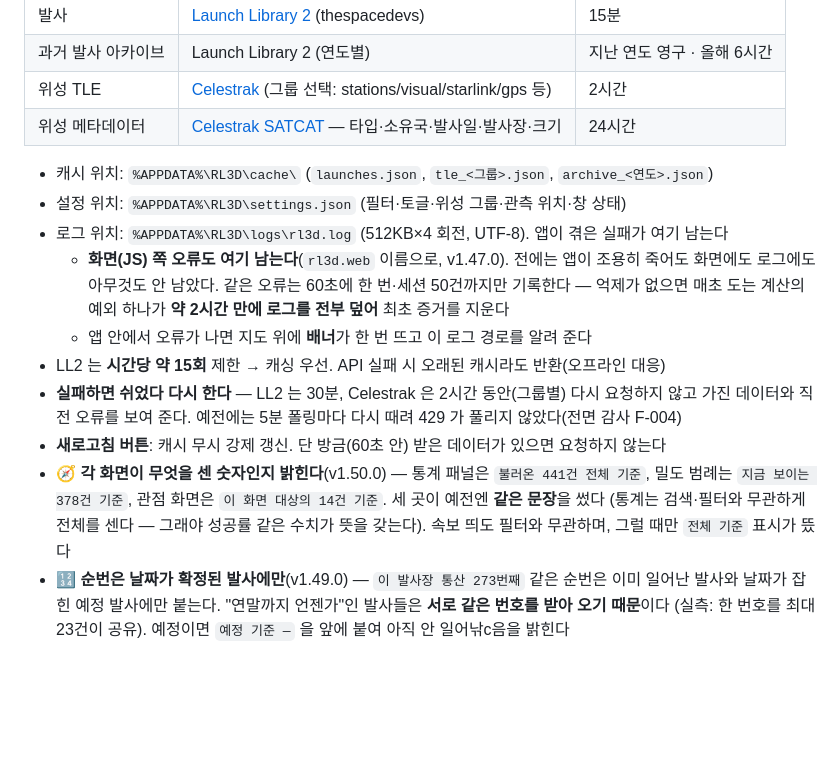
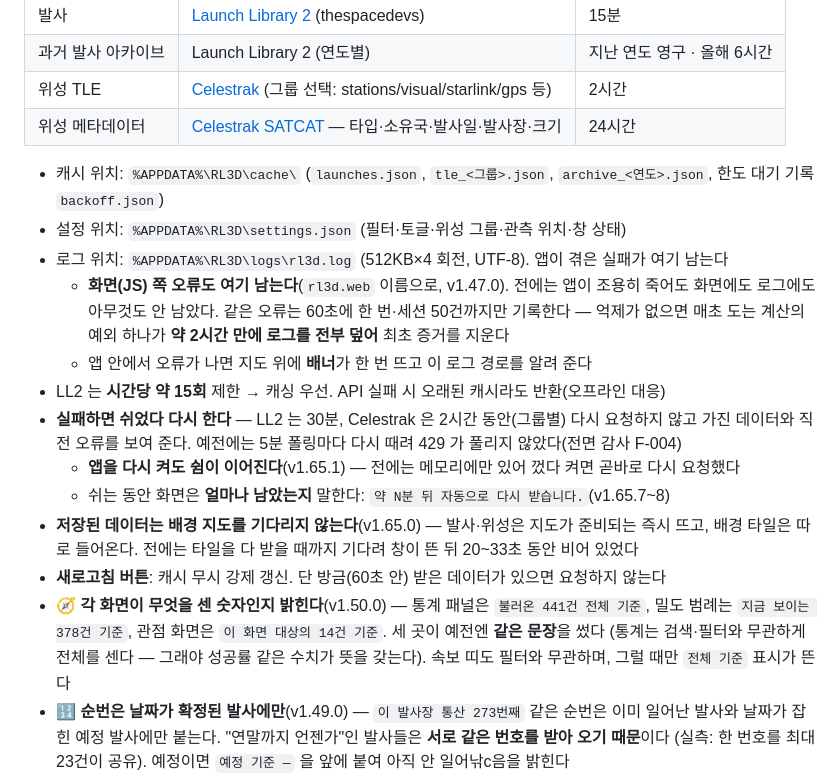
Before and after one commit to yim2412/RL3D, a Markdown page: README.md, the part around the change. Drawn GitHub-style; blank space fills up the shorter version.

Commit message:
README 에 오늘 바뀐 동작 셋과 backoff.json 을 적는다 · 오탈자 둘
한도 대기가 재시작을 넘는 것(v1.65.1) · 남은 시간 안내(v1.65.7~8) · 저장된 데이터가
배경 타일을 안 기다리는 것(v1.65.0)이 README 에 없었다. 캐시 목록에 backoff.json.
같은 절의 '속보 띄도 … 뜼다' 를 '띠도 … 뜬다' 로.

Co-Authored-By: Claude Opus 5.5 <noreply@anthropic.com>

```diff
--- a/README.md
+++ b/README.md
@@ -157,7 +157,7 @@ $env:RL3D_DEV_MONITOR = "2"
 | 위성 TLE | [Celestrak](https://celestrak.org/) (그룹 선택: stations/visual/starlink/gps 등) | 2시간 |
 | 위성 메타데이터 | [Celestrak SATCAT](https://celestrak.org/satcat/) — 타입·소유국·발사일·발사장·크기 | 24시간 |
 
-- 캐시 위치: `%APPDATA%\RL3D\cache\` (`launches.json`, `tle_<그룹>.json`, `archive_<연도>.json`)
+- 캐시 위치: `%APPDATA%\RL3D\cache\` (`launches.json`, `tle_<그룹>.json`, `archive_<연도>.json`, 한도 대기 기록 `backoff.json`)
 - 설정 위치: `%APPDATA%\RL3D\settings.json` (필터·토글·위성 그룹·관측 위치·창 상태)
 - 로그 위치: `%APPDATA%\RL3D\logs\rl3d.log` (512KB×4 회전, UTF-8). 앱이 겪은 실패가 여기 남는다
   - **화면(JS) 쪽 오류도 여기 남는다**(`rl3d.web` 이름으로, v1.47.0). 전에는 앱이 조용히
@@ -168,10 +168,14 @@ $env:RL3D_DEV_MONITOR = "2"
 - LL2 는 **시간당 약 15회** 제한 → 캐싱 우선. API 실패 시 오래된 캐시라도 반환(오프라인 대응)
 - **실패하면 쉬었다 다시 한다** — LL2 는 30분, Celestrak 은 2시간 동안(그룹별) 다시 요청하지 않고 가진 데이터와
   직전 오류를 보여 준다. 예전에는 5분 폴링마다 다시 때려 429 가 풀리지 않았다(전면 감사 F-004)
+  - **앱을 다시 켜도 쉼이 이어진다**(v1.65.1) — 전에는 메모리에만 있어 껐다 켜면 곧바로 다시 요청했다
+  - 쉬는 동안 화면은 **얼마나 남았는지** 말한다: `약 N분 뒤 자동으로 다시 받습니다.`(v1.65.7~8)
+- **저장된 데이터는 배경 지도를 기다리지 않는다**(v1.65.0) — 발사·위성은 지도가 준비되는 즉시 뜨고, 배경 타일은
+  따로 들어온다. 전에는 타일을 다 받을 때까지 기다려 창이 뜬 뒤 20~33초 동안 비어 있었다
 - **새로고침 버튼**: 캐시 무시 강제 갱신. 단 방금(60초 안) 받은 데이터가 있으면 요청하지 않는다
 - 🧭 **각 화면이 무엇을 센 숫자인지 밝힌다**(v1.50.0) — 통계 패널은 `불러온 441건 전체 기준`,
   밀도 범례는 `지금 보이는 378건 기준`, 관점 화면은 `이 화면 대상의 14건 기준`. 세 곳이 예전엔 **같은 문장**을 썼다
-  (통계는 검색·필터와 무관하게 전체를 센다 — 그래야 성공률 같은 수치가 뜻을 갖는다). 속보 띄도 필터와 무관하며, 그럴 때만 `전체 기준` 표시가 뜼다
+  (통계는 검색·필터와 무관하게 전체를 센다 — 그래야 성공률 같은 수치가 뜻을 갖는다). 속보 띠도 필터와 무관하며, 그럴 때만 `전체 기준` 표시가 뜬다
 - 🔢 **순번은 날짜가 확정된 발사에만**(v1.49.0) — `이 발사장 통산 273번째` 같은 순번은 이미 일어난 발사와
   날짜가 잡힌 예정 발사에만 붙는다. "연말까지 언젠가"인 발사들은 **서로 같은 번호를 받아 오기 때문**이다
   (실측: 한 번호를 최대 23건이 공유). 예정이면 `예정 기준 —` 을 앞에 붙여 아직 안 일어낚c음을 밝힌다
```
